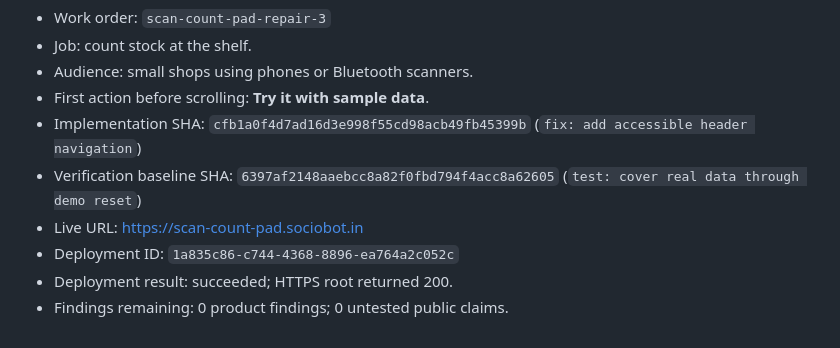
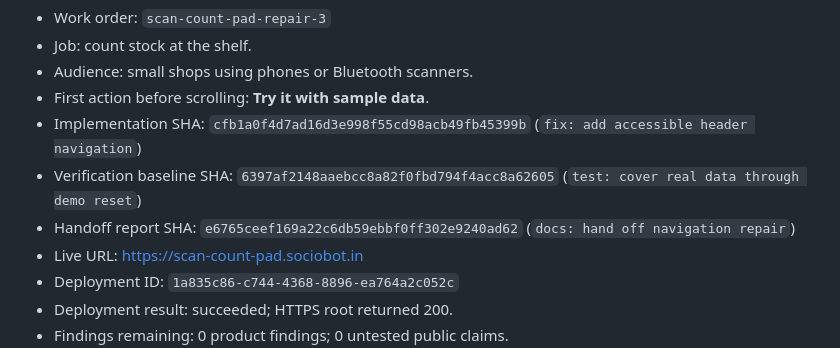
Before and after one commit to B-Divyesh/sf-scan-count-pad, a Markdown page: .factory/handoff.md, the part around the change. Rendered like a GitHub page.

Commit message:
docs: record handoff report sha

```diff
--- a/.factory/handoff.md
+++ b/.factory/handoff.md
@@ -8,6 +8,7 @@
 - First action before scrolling: **Try it with sample data**.
 - Implementation SHA: `cfb1a0f4d7ad16d3e998f55cd98acb49fb45399b` (`fix: add accessible header navigation`)
 - Verification baseline SHA: `6397af2148aaebcc8a82f0fbd794f4acc8a62605` (`test: cover real data through demo reset`)
+- Handoff report SHA: `e6765ceef169a22c6db59ebbf0ff302e9240ad62` (`docs: hand off navigation repair`)
 - Live URL: <https://scan-count-pad.sociobot.in>
 - Deployment ID: `1a835c86-c744-4368-8896-ea764a2c052c`
 - Deployment result: succeeded; HTTPS root returned 200.
```
